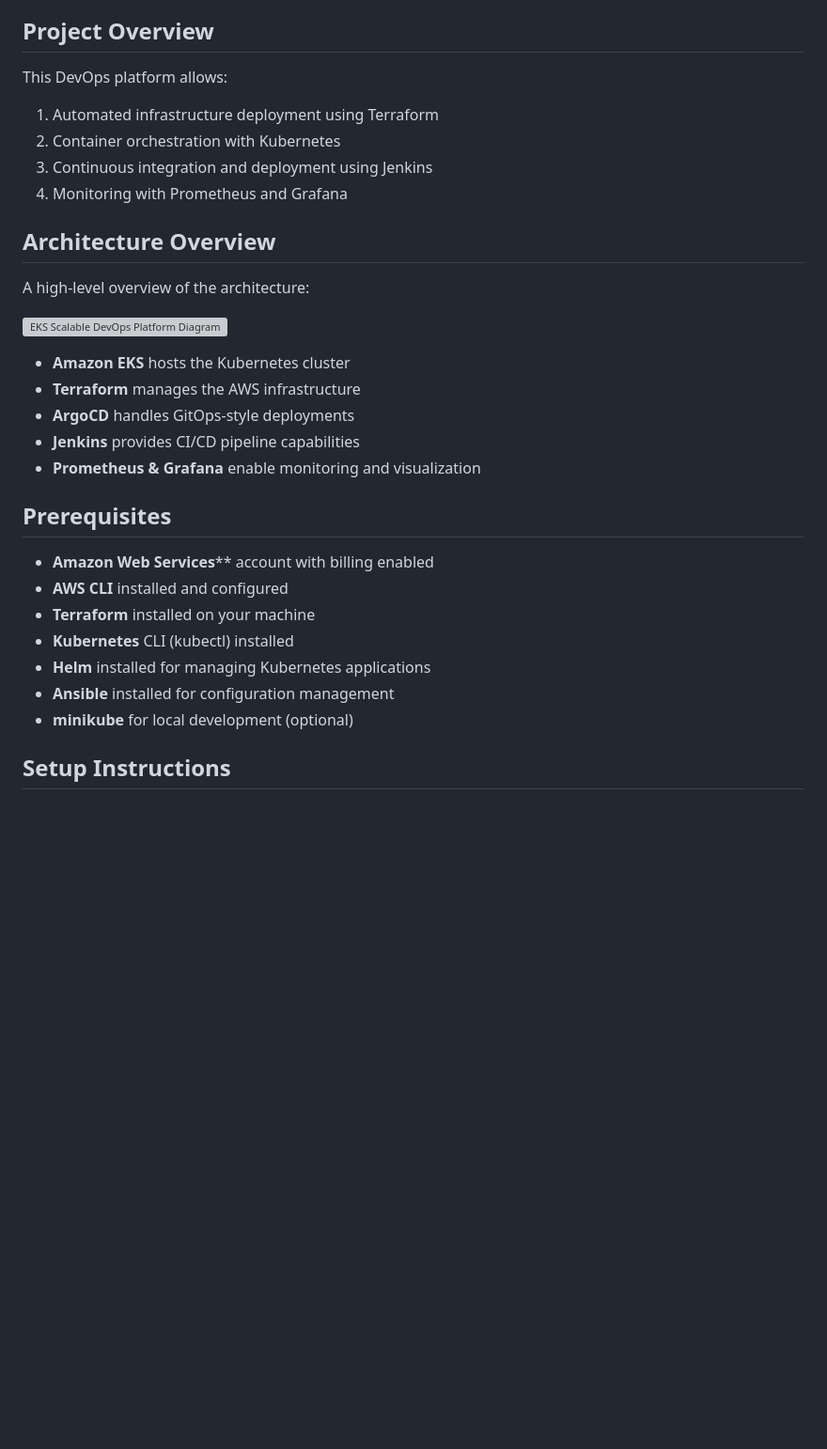
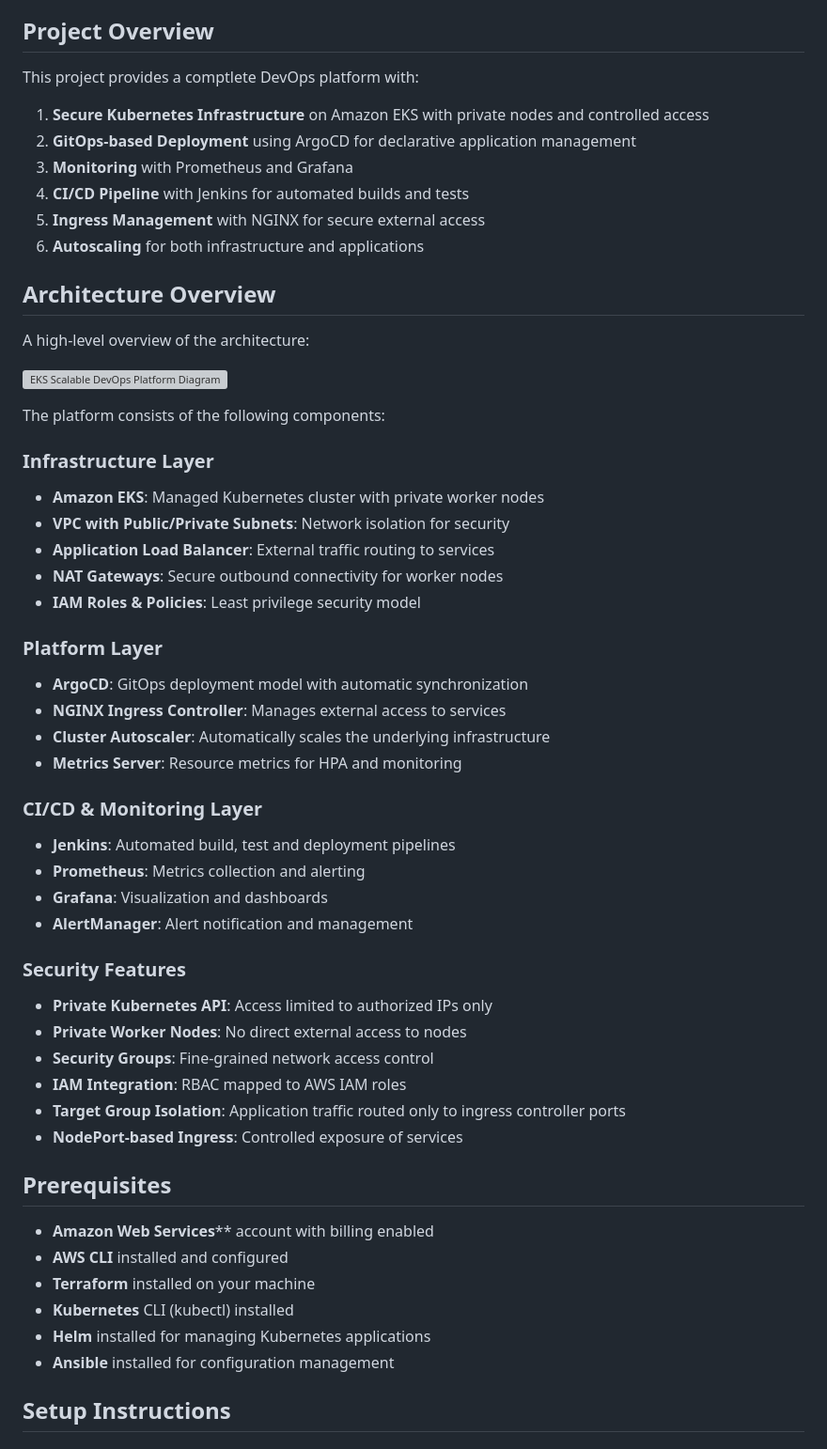
Before and after one commit to KHDevOps/testpipeline, a Markdown page: README.md, the part around the change printed below. Shown: that part at 94% size. GitHub-like rendering; blank space fills up the shorter version; grey boxes are pictures that could not be loaded.

```diff
--- a/README.md
+++ b/README.md
@@ -6,12 +6,14 @@ This project provides a scalable DevOps platform deployed on Amazon EKS. The pla
 
 ## Project Overview
 
-This DevOps platform allows:
+This project provides a comptlete DevOps platform with:
 
-1. Automated infrastructure deployment using Terraform
-2. Container orchestration with Kubernetes
-3. Continuous integration and deployment using Jenkins
-4. Monitoring with Prometheus and Grafana
+1. **Secure Kubernetes Infrastructure** on Amazon EKS with private nodes and controlled access
+2. **GitOps-based Deployment** using ArgoCD for declarative application management
+3. **Monitoring** with Prometheus and Grafana
+4. **CI/CD Pipeline** with Jenkins for automated builds and tests
+5. **Ingress Management** with NGINX for secure external access
+6. **Autoscaling** for both infrastructure and applications
 
 ## Architecture Overview
 
@@ -19,11 +21,38 @@ A high-level overview of the architecture:
 
 ![EKS Scalable DevOps Platform Diagram](assets/eks_scalable_devops_platform_diagram.svg)
 
-- **Amazon EKS** hosts the Kubernetes cluster
-- **Terraform** manages the AWS infrastructure
-- **ArgoCD** handles GitOps-style deployments
-- **Jenkins** provides CI/CD pipeline capabilities
-- **Prometheus & Grafana** enable monitoring and visualization
+The platform consists of the following components:
+
+### Infrastructure Layer
+
+- **Amazon EKS**: Managed Kubernetes cluster with private worker nodes
+- **VPC with Public/Private Subnets**: Network isolation for security
+- **Application Load Balancer**: External traffic routing to services
+- **NAT Gateways**: Secure outbound connectivity for worker nodes
+- **IAM Roles & Policies**: Least privilege security model
+
+### Platform Layer
+
+- **ArgoCD**: GitOps deployment model with automatic synchronization
+- **NGINX Ingress Controller**: Manages external access to services
+- **Cluster Autoscaler**: Automatically scales the underlying infrastructure
+- **Metrics Server**: Resource metrics for HPA and monitoring
+
+### CI/CD & Monitoring Layer
+
+- **Jenkins**: Automated build, test and deployment pipelines
+- **Prometheus**: Metrics collection and alerting
+- **Grafana**: Visualization and dashboards
+- **AlertManager**: Alert notification and management
+
+### Security Features
+
+- **Private Kubernetes API**: Access limited to authorized IPs only
+- **Private Worker Nodes**: No direct external access to nodes
+- **Security Groups**: Fine-grained network access control
+- **IAM Integration**: RBAC mapped to AWS IAM roles
+- **Target Group Isolation**: Application traffic routed only to ingress controller ports
+- **NodePort-based Ingress**: Controlled exposure of services
 
 ## Prerequisites
 
@@ -33,7 +62,6 @@ A high-level overview of the architecture:
 - **Kubernetes** CLI (kubectl) installed
 - **Helm** installed for managing Kubernetes applications
 - **Ansible** installed for configuration management
-- **minikube** for local development (optional)
 
 ## Setup Instructions
 
```
Also changed, not shown: other parts of README.md (+111 -42 lines).
